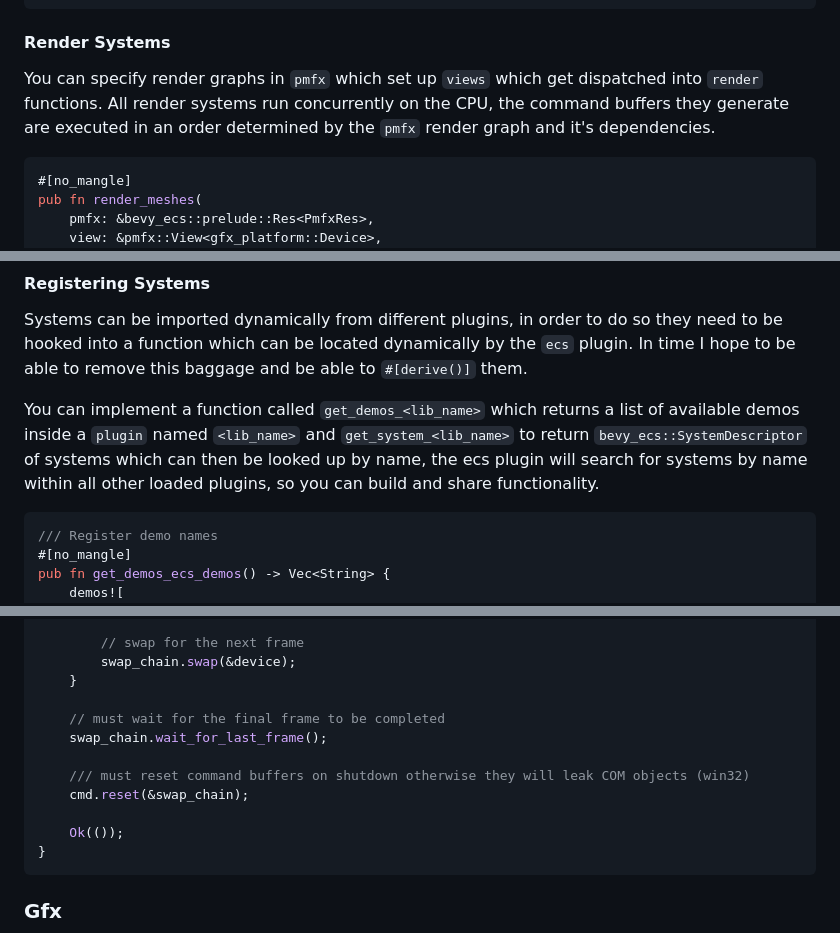
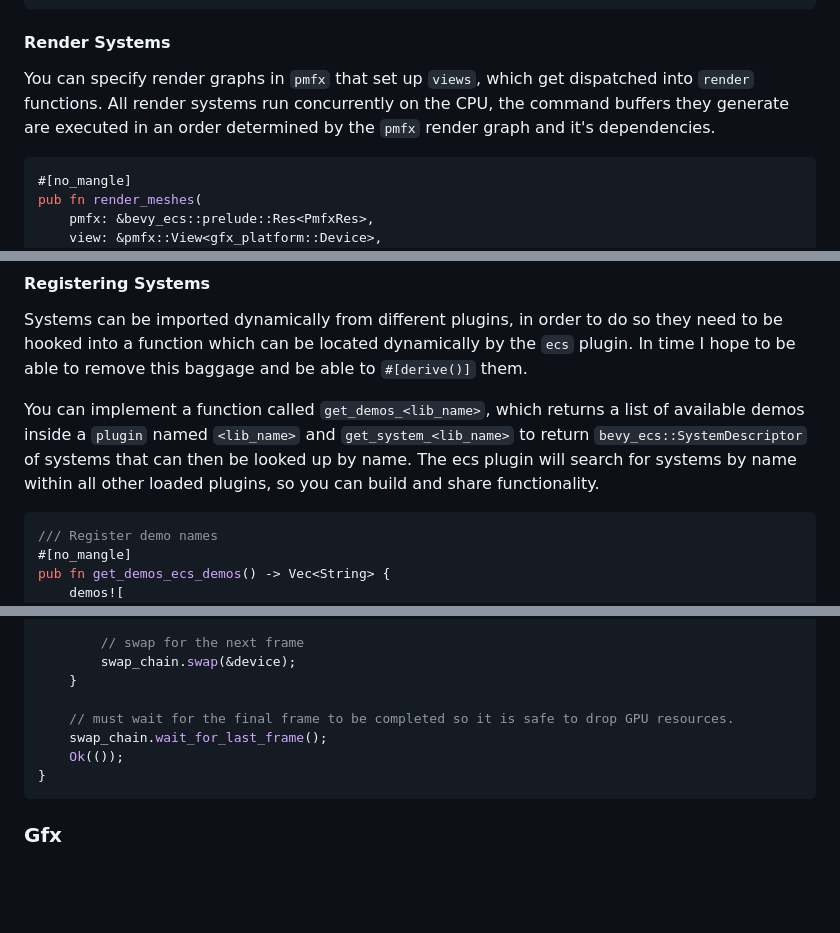
Before and after one commit to polymonster/hotline, a Markdown page: readme.md, 3 parts joined by grey strips. Rendered like a GitHub page; blank space fills up the shorter version.

````diff
--- a/readme.md
+++ b/readme.md
@@ -183,7 +186,7 @@ pub fn setup_cube(
 
 #### Render Systems
 
-You can specify render graphs in `pmfx` which set up `views` which get dispatched into `render` functions. All render systems run concurrently on the CPU, the command buffers they generate are executed in an order determined by the `pmfx` render graph and it's dependencies.
+You can specify render graphs in `pmfx` that set up `views`, which get dispatched into `render` functions. All render systems run concurrently on the CPU, the command buffers they generate are executed in an order determined by the `pmfx` render graph and it's dependencies.
 
 ```rust
 #[no_mangle]
@@ -237,7 +240,7 @@ fn update_cameras(
 
 Systems can be imported dynamically from different plugins, in order to do so they need to be hooked into a function which can be located dynamically by the `ecs` plugin. In time I hope to be able to remove this baggage and be able to `#[derive()]` them.
 
-You can implement a function called `get_demos_<lib_name>` which returns a list of available demos inside a `plugin` named `<lib_name>` and `get_system_<lib_name>` to return `bevy_ecs::SystemDescriptor` of systems which can then be looked up by name, the ecs plugin will search for systems by name within all other loaded plugins, so you can build and share functionality.
+You can implement a function called `get_demos_<lib_name>`, which returns a list of available demos inside a `plugin` named `<lib_name>` and `get_system_<lib_name>` to return `bevy_ecs::SystemDescriptor` of systems that can then be looked up by name. The ecs plugin will search for systems by name within all other loaded plugins, so you can build and share functionality.
 
 ```rust
 /// Register demo names
@@ -357,12 +360,8 @@ pub fn main() -> Result<(), hotline_rs::Error> {
         swap_chain.swap(&device);
     }
 
-    // must wait for the final frame to be completed
+    // must wait for the final frame to be completed so it is safe to drop GPU resources.
     swap_chain.wait_for_last_frame();
-
-    /// must reset command buffers on shutdown otherwise they will leak COM objects (win32)
-    cmd.reset(&swap_chain);
-
     Ok(());
 }
 ```
````
Also changed, not shown: other parts of readme.md (+14 -12 lines).
